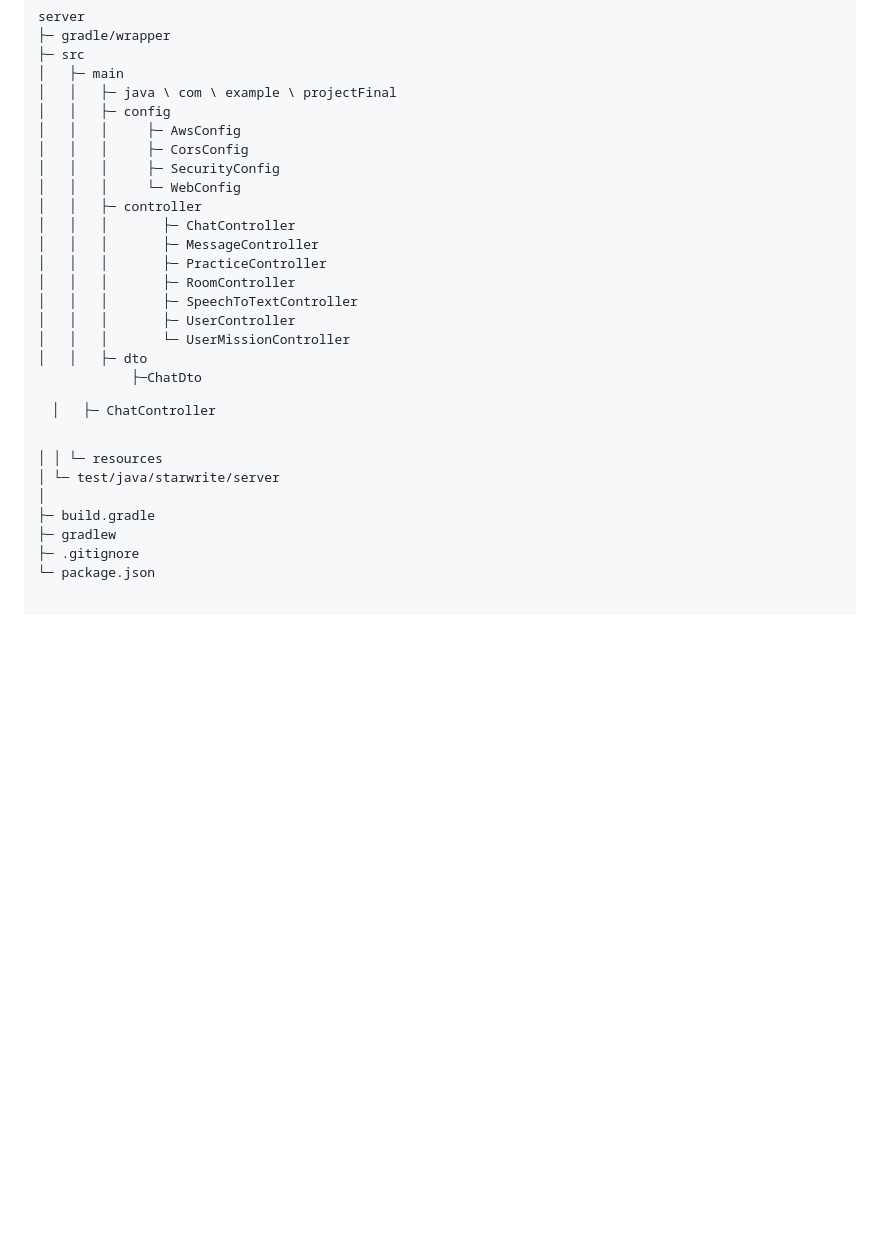
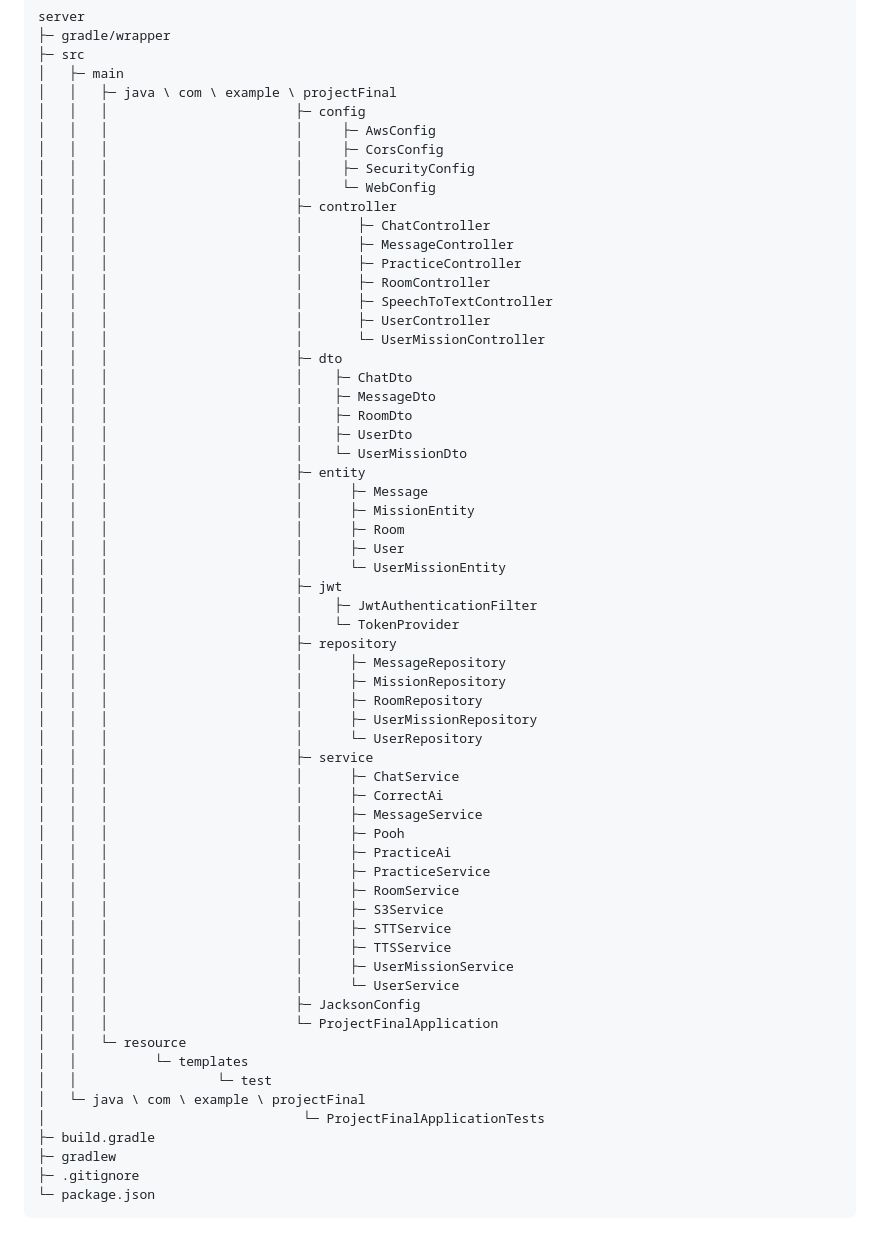
Before and after one commit to ghtjd1358/DoRun-DoRun__publice-project, a Markdown page: README.md, the part around the change. GitHub-like rendering; blank space fills up the shorter version.

```diff
--- a/README.md
+++ b/README.md
@@ -262,26 +262,60 @@ server
 ├─ src
 │   ├─ main
 │   │   ├─ java \ com \ example \ projectFinal
-│   │   ├─ config
-│   │   │     ├─ AwsConfig
-│   │   │     ├─ CorsConfig
-│   │   │     ├─ SecurityConfig
-│   │   │     └─ WebConfig
-│   │   ├─ controller
-│   │   │       ├─ ChatController
-│   │   │       ├─ MessageController
-│   │   │       ├─ PracticeController
-│   │   │       ├─ RoomController
-│   │   │       ├─ SpeechToTextController
-│   │   │       ├─ UserController
-│   │   │       └─ UserMissionController
-│   │   ├─ dto
-            ├─ChatDto
-
-    │   ├─ ChatController
-│   │   └─ resources
-│   └─ test/java/starwrite/server
-│
+│   │   │                        ├─ config
+│   │   │                        │     ├─ AwsConfig
+│   │   │                        │     ├─ CorsConfig
+│   │   │                        │     ├─ SecurityConfig
+│   │   │                        │     └─ WebConfig
+│   │   │                        ├─ controller
+│   │   │                        │       ├─ ChatController
+│   │   │                        │       ├─ MessageController
+│   │   │                        │       ├─ PracticeController
+│   │   │                        │       ├─ RoomController
+│   │   │                        │       ├─ SpeechToTextController
+│   │   │                        │       ├─ UserController
+│   │   │                        │       └─ UserMissionController
+│   │   │                        ├─ dto
+│   │   │                        │    ├─ ChatDto
+│   │   │                        │    ├─ MessageDto
+│   │   │                        │    ├─ RoomDto
+│   │   │                        │    ├─ UserDto
+│   │   │                        │    └─ UserMissionDto
+│   │   │                        ├─ entity
+│   │   │                        │      ├─ Message
+│   │   │                        │      ├─ MissionEntity
+│   │   │                        │      ├─ Room
+│   │   │                        │      ├─ User
+│   │   │                        │      └─ UserMissionEntity
+│   │   │                        ├─ jwt
+│   │   │                        │    ├─ JwtAuthenticationFilter
+│   │   │                        │    └─ TokenProvider
+│   │   │                        ├─ repository
+│   │   │                        │      ├─ MessageRepository
+│   │   │                        │      ├─ MissionRepository
+│   │   │                        │      ├─ RoomRepository
+│   │   │                        │      ├─ UserMissionRepository
+│   │   │                        │      └─ UserRepository
+│   │   │                        ├─ service
+│   │   │                        │      ├─ ChatService
+│   │   │                        │      ├─ CorrectAi
+│   │   │                        │      ├─ MessageService
+│   │   │                        │      ├─ Pooh
+│   │   │                        │      ├─ PracticeAi
+│   │   │                        │      ├─ PracticeService
+│   │   │                        │      ├─ RoomService
+│   │   │                        │      ├─ S3Service
+│   │   │                        │      ├─ STTService
+│   │   │                        │      ├─ TTSService
+│   │   │                        │      ├─ UserMissionService
+│   │   │                        │      └─ UserService
+│   │   │                        ├─ JacksonConfig
+│   │   │                        └─ ProjectFinalApplication
+│   │   └─ resource
+│   │          └─ templates
+│   │                  └─ test
+│   └─ java \ com \ example \ projectFinal
+│                                 └─ ProjectFinalApplicationTests
 ├─ build.gradle
 ├─ gradlew
 ├─ .gitignore
```
